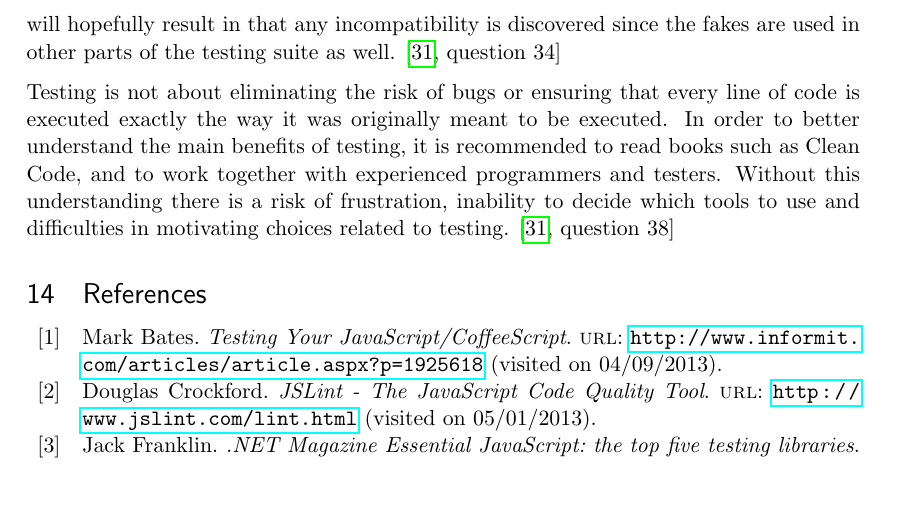
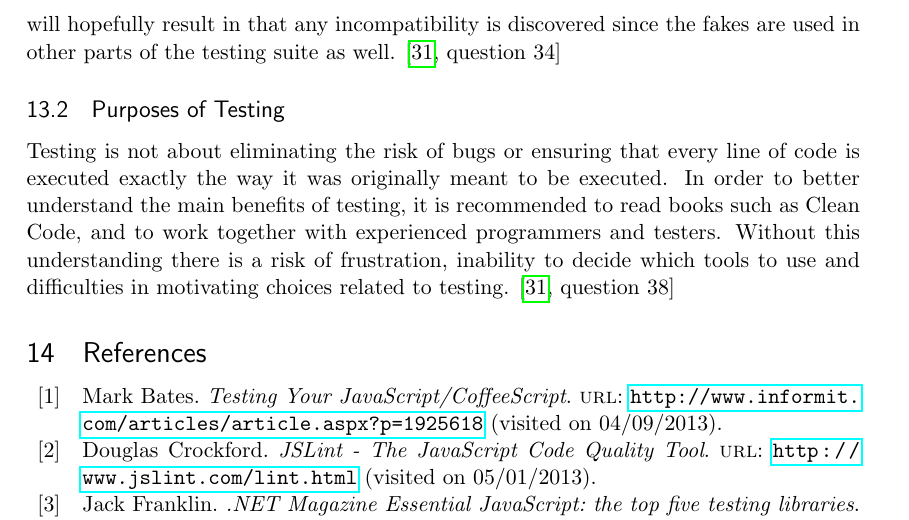
Before and after one commit to emilwall/exjobb, a LaTeX thesis (exjobb_thesis_emilwall.tex): part of page 30 of 68, cut so that both start at the same text, the shorter picture padded with empty space. Compiled offline with pdfLaTeX.

Commit message:
Add proper subsection

```diff
--- a/exjobb_thesis_emilwall.tex
+++ b/exjobb_thesis_emilwall.tex
@@ -448,6 +448,8 @@ Tests can serve to prevent people from breaking code and as examples that help n
 Testing private APIs differs from testing calls to an external API in that the latter are often well documented, versioned and rarely changes. When using an external API, the main concerns are making sure that the correct version is used and that the API is called in a correct way with respect to that version. A private API on the other hand may change frequently which means that the fake objects representing requests and responses of the API in other tests need to change as well. Private APIs need to be tested because endpoints frequently change and may be used in several places. It is then important to have integration tests that can detect when the fakes need to change. \cite[questions~34,~36]{Edelstam}
 
 Introducing versioning for private APIs is not always feasible, for at least two reasons. There can be difficulties in keeping track of the different versions and there can be a risk of hampering development since the parts that use the API are dependent on the new version of the API to be released before they can be updated. However, there exists testing techniques that can be employed regardless if versioning is in place or not. One such technique is to write tests for what characterizes an object that the API serves as an interface for, to be able to determine if an object is a valid response or request. These tests can then be used on both real objects and on the fake objects that are used in other tests, which means that when the API changes the tests can be updated accordingly and then the tests involving the fake will fail. Changing the fakes so that the tests passes will hopefully result in that any incompatibility is discovered since the fakes are used in other parts of the testing suite as well. \cite[question~34]{Edelstam}
+
+\subsection{Purposes of Testing}
 
 Testing is not about eliminating the risk of bugs or ensuring that every line of code is executed exactly the way it was originally meant to be executed. In order to better understand the main benefits of testing, it is recommended to read books such as Clean Code, and to work together with experienced programmers and testers. Without this understanding there is a risk of frustration, inability to decide which tools to use and difficulties in motivating choices related to testing. \cite[question~38]{Edelstam}
 
```
